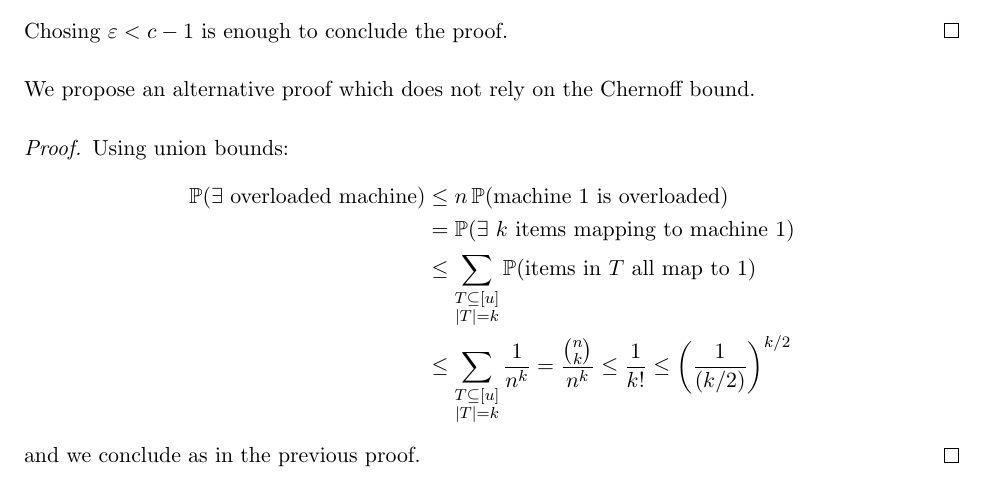
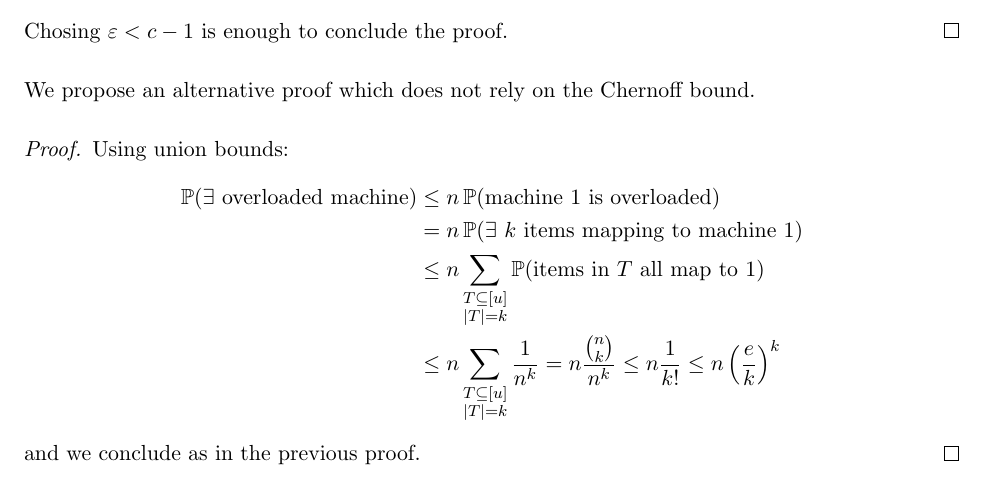
Before and after one commit to tbenthompson/Scribe-Notes, a LaTeX document (lec3.tex): part of page 2 of 5, cut so that both start at the same text. Compiled offline with pdfLaTeX.

Commit message:
[lec3] typo fix (phantom n factor)

```diff
--- a/lec3.tex
+++ b/lec3.tex
@@ -166,12 +166,12 @@ We propose an alternative proof which does not rely on the Chernoff bound.
     \begin{align*}
     \Pr(\exists\text{ overloaded machine})
     &\leq n \Pr(\text{machine 1 is overloaded})\\
-    &=\Pr(\exists \text{ $k$ items mapping to machine 1})\\
-    &\leq \sum_{\substack{T\subseteq[u]\\|T|=k}} \Pr (\text{items in $T$ all
+    &=n\Pr(\exists \text{ $k$ items mapping to machine 1})\\
+    &\leq n\sum_{\substack{T\subseteq[u]\\|T|=k}} \Pr (\text{items in $T$ all
     map to 1})\\
-    &\leq\sum_{\substack{T\subseteq[u]\\|T|=k}} \frac{1}{n^k}
-    = \frac{\binom{n}{k}}{n^k}\leq \frac{1}{k!}
-    \leq\left(\frac{1}{(k/2)}\right)^{k/2}
+    &\leq n\sum_{\substack{T\subseteq[u]\\|T|=k}} \frac{1}{n^k}
+    = n\frac{\binom{n}{k}}{n^k}\leq n\frac{1}{k!}
+    \leq n\left(\frac{e}{k}\right)^{k}
 \end{align*}
 and we conclude as in the previous proof.
 \end{proof}
```
